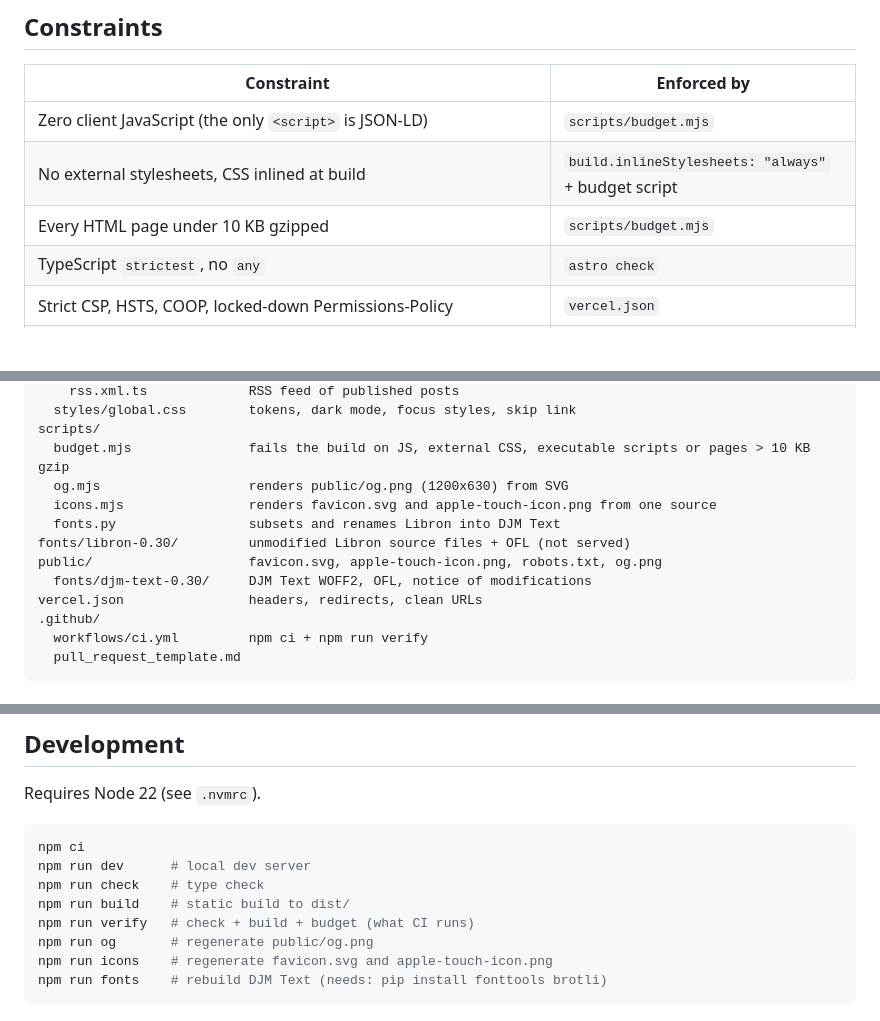
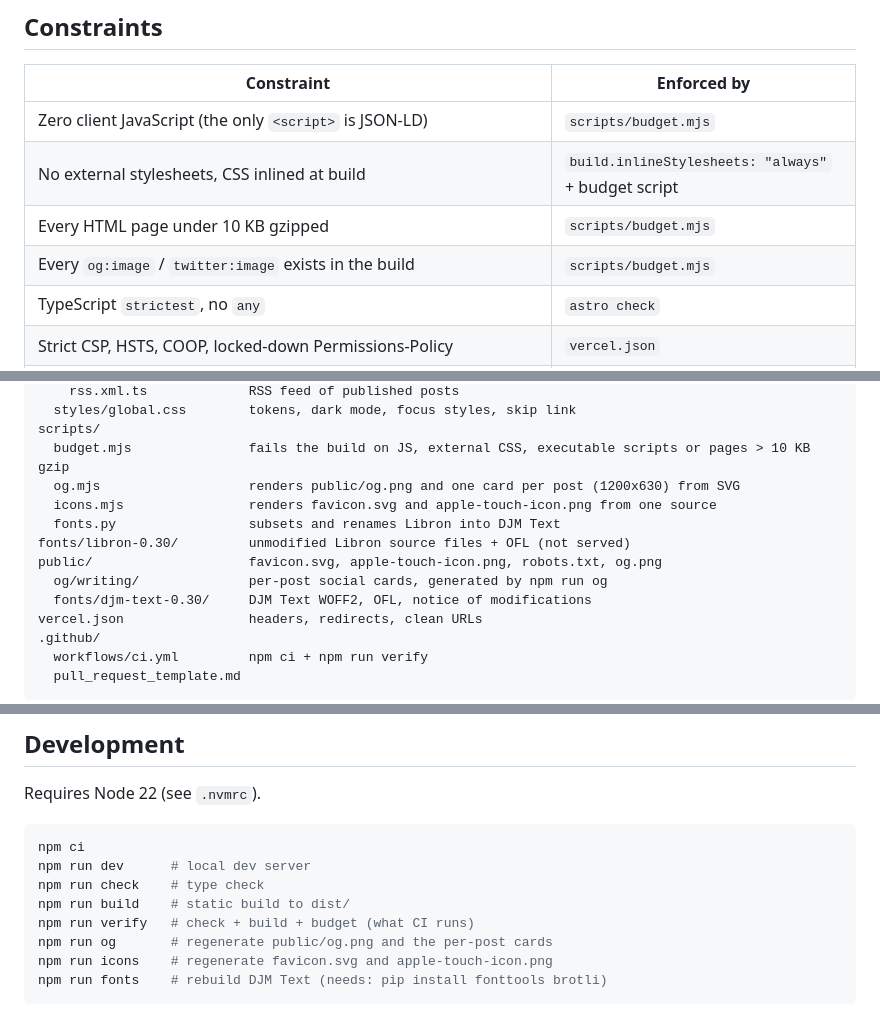
Before and after one commit to djolex999/djmarkovic.com, a Markdown page: README.md, 3 parts joined by grey strips. Drawn GitHub-style; blank space fills up the shorter version.

Commit message:
docs(readme): document per-post social cards

````diff
--- a/README.md
+++ b/README.md
@@ -13,6 +13,7 @@ The site is meant to be its own proof of engineering quality: a static site with
 | Zero client JavaScript (the only `<script>` is JSON-LD) | `scripts/budget.mjs` |
 | No external stylesheets, CSS inlined at build | `build.inlineStylesheets: "always"` + budget script |
 | Every HTML page under 10 KB gzipped | `scripts/budget.mjs` |
+| Every `og:image` / `twitter:image` exists in the build | `scripts/budget.mjs` |
 | TypeScript `strictest`, no `any` | `astro check` |
 | Strict CSP, HSTS, COOP, locked-down Permissions-Policy | `vercel.json` |
 | One self-hosted font for body text (DJM Text, 2 styles, ~40 KB each); system mono for labels; light and dark via `prefers-color-scheme` | `src/styles/global.css`, CSP `font-src 'self'` |
@@ -65,11 +66,12 @@ src/
   styles/global.css        tokens, dark mode, focus styles, skip link
 scripts/
   budget.mjs               fails the build on JS, external CSS, executable scripts or pages > 10 KB gzip
-  og.mjs                   renders public/og.png (1200x630) from SVG
+  og.mjs                   renders public/og.png and one card per post (1200x630) from SVG
   icons.mjs                renders favicon.svg and apple-touch-icon.png from one source
   fonts.py                 subsets and renames Libron into DJM Text
 fonts/libron-0.30/         unmodified Libron source files + OFL (not served)
 public/                    favicon.svg, apple-touch-icon.png, robots.txt, og.png
+  og/writing/              per-post social cards, generated by npm run og
   fonts/djm-text-0.30/     DJM Text WOFF2, OFL, notice of modifications
 vercel.json                headers, redirects, clean URLs
 .github/
@@ -87,7 +89,7 @@ npm run dev      # local dev server
 npm run check    # type check
 npm run build    # static build to dist/
 npm run verify   # check + build + budget (what CI runs)
-npm run og       # regenerate public/og.png
+npm run og       # regenerate public/og.png and the per-post cards
 npm run icons    # regenerate favicon.svg and apple-touch-icon.png
 npm run fonts    # rebuild DJM Text (needs: pip install fonttools brotli)
 ```
````
Also changed, not shown: other parts of README.md (+1 -0 lines).
